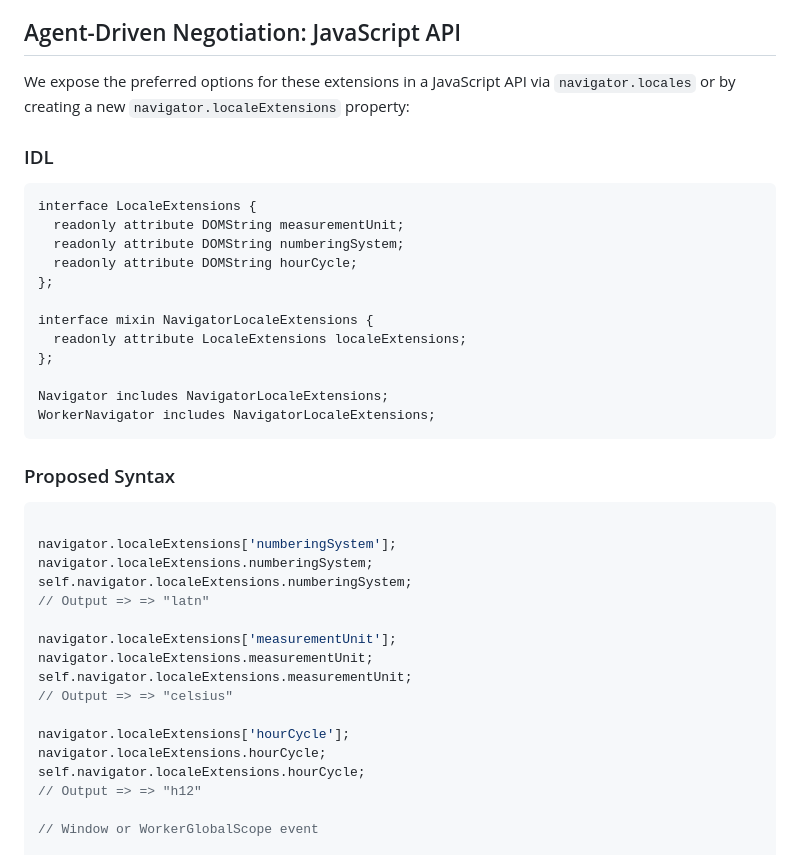
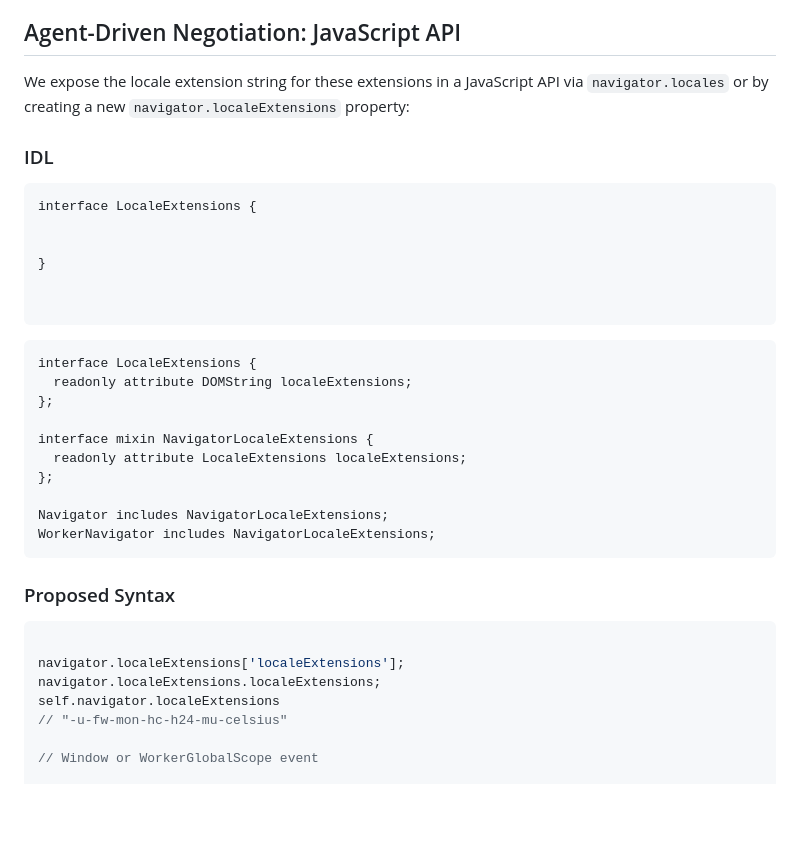
Before and after one commit to ben-allen/locale-extensions, a Markdown page: README.md, the part around the change. Rendered like a GitHub page; blank space fills up the shorter version.

````diff
--- a/README.md
+++ b/README.md
@@ -72,15 +72,23 @@ The following table suggests a minimal set of commonly used locale extensions to
 ## Agent-Driven Negotiation: JavaScript API
 
 
-We expose the preferred options for these extensions in a JavaScript API via `navigator.locales` or by creating a new `navigator.localeExtensions` property:
+We expose the locale extension string for these extensions in a JavaScript API via `navigator.locales` or by creating a new `navigator.localeExtensions` property:
 
 ### IDL
 
+
 ```
 interface LocaleExtensions {
-  readonly attribute DOMString measurementUnit;
-  readonly attribute DOMString numberingSystem;
-  readonly attribute DOMString hourCycle;
+
+
+}
+
+
+```
+
+```
+interface LocaleExtensions {
+  readonly attribute DOMString localeExtensions;
 };
 
 interface mixin NavigatorLocaleExtensions {
@@ -95,20 +103,10 @@ WorkerNavigator includes NavigatorLocaleExtensions;
 
 ```js
 
-navigator.localeExtensions['numberingSystem'];
-navigator.localeExtensions.numberingSystem;
-self.navigator.localeExtensions.numberingSystem;
-// Output => => "latn"
-
-navigator.localeExtensions['measurementUnit'];
-navigator.localeExtensions.measurementUnit;
-self.navigator.localeExtensions.measurementUnit;
-// Output => => "celsius"
-
-navigator.localeExtensions['hourCycle'];
-navigator.localeExtensions.hourCycle;
-self.navigator.localeExtensions.hourCycle;
-// Output => => "h12"
+navigator.localeExtensions['localeExtensions'];
+navigator.localeExtensions.localeExtensions;
+self.navigator.localeExtensions
+// "-u-fw-mon-hc-h24-mu-celsius"
 
 // Window or WorkerGlobalScope event
 
````
